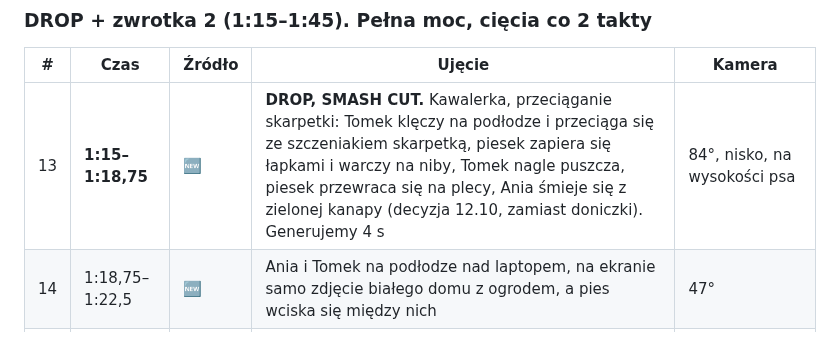
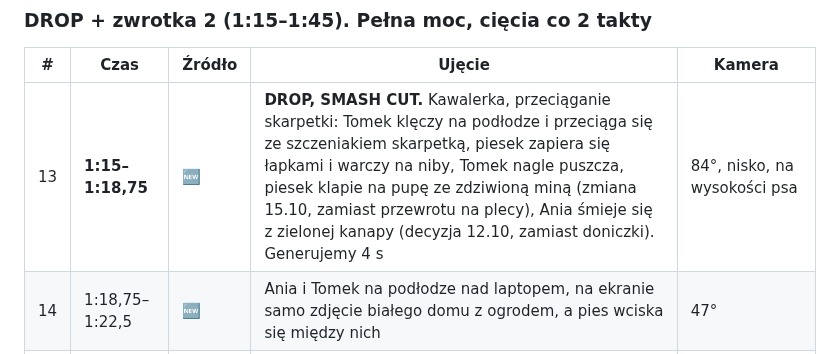
Before and after one commit to janbiodrowicz-source/Strategia-, a Markdown page: teledysk/scenariusz-zostan-tu.md, the part around the change. Drawn GitHub-style.

Commit message:
u13: prompt v5 (sam siad zamiast przewrotu)
Co-Authored-By: Claude Opus 5.5 <noreply@anthropic.com>
Claude-Session: https://claude.ai/code/session_014BESZKfc9CuBdW35YW2Hm5

```diff
--- a/teledysk/scenariusz-zostan-tu.md
+++ b/teledysk/scenariusz-zostan-tu.md
@@ -80,7 +80,7 @@ Motyw przewodni to **klucz**. Na początku Ania daje Tomkowi klucz do swojej kaw
 
 | # | Czas | Źródło | Ujęcie | Kamera |
 |---|---|---|---|---|
-| 13 | **1:15–1:18,75** | 🆕 | **DROP, SMASH CUT.** Kawalerka, przeciąganie skarpetki: Tomek klęczy na podłodze i przeciąga się ze szczeniakiem skarpetką, piesek zapiera się łapkami i warczy na niby, Tomek nagle puszcza, piesek przewraca się na plecy, Ania śmieje się z zielonej kanapy (decyzja 12.10, zamiast doniczki). Generujemy 4 s | 84°, nisko, na wysokości psa |
+| 13 | **1:15–1:18,75** | 🆕 | **DROP, SMASH CUT.** Kawalerka, przeciąganie skarpetki: Tomek klęczy na podłodze i przeciąga się ze szczeniakiem skarpetką, piesek zapiera się łapkami i warczy na niby, Tomek nagle puszcza, piesek klapie na pupę ze zdziwioną miną (zmiana 15.10, zamiast przewrotu na plecy), Ania śmieje się z zielonej kanapy (decyzja 12.10, zamiast doniczki). Generujemy 4 s | 84°, nisko, na wysokości psa |
 | 14 | 1:18,75–1:22,5 | 🆕 | Ania i Tomek na podłodze nad laptopem, na ekranie samo zdjęcie białego domu z ogrodem, a pies wciska się między nich | 47° |
 | 15 | 1:22,5–1:26,25 | 🆕 | Taśma przeciąga się przez karton z napisem markerem „KUCHNIA” | 18°, wstawka |
 | 16 | 1:26,25–1:30 | 🆕 | **ZMIANA 13.10:** pożegnanie z kawalerką. Pusty pokój w porannym słońcu, Ania z pieskiem w drzwiach rozgląda się ostatni raz, piesek wybiega, Ania zamyka drzwi. (Dawne „kanapa na schodach” usunięte: za trudne technicznie) | 47° |
```
Also changed, not shown: teledysk/prompty/u13-skarpetka.md (+54 -0 lines).
